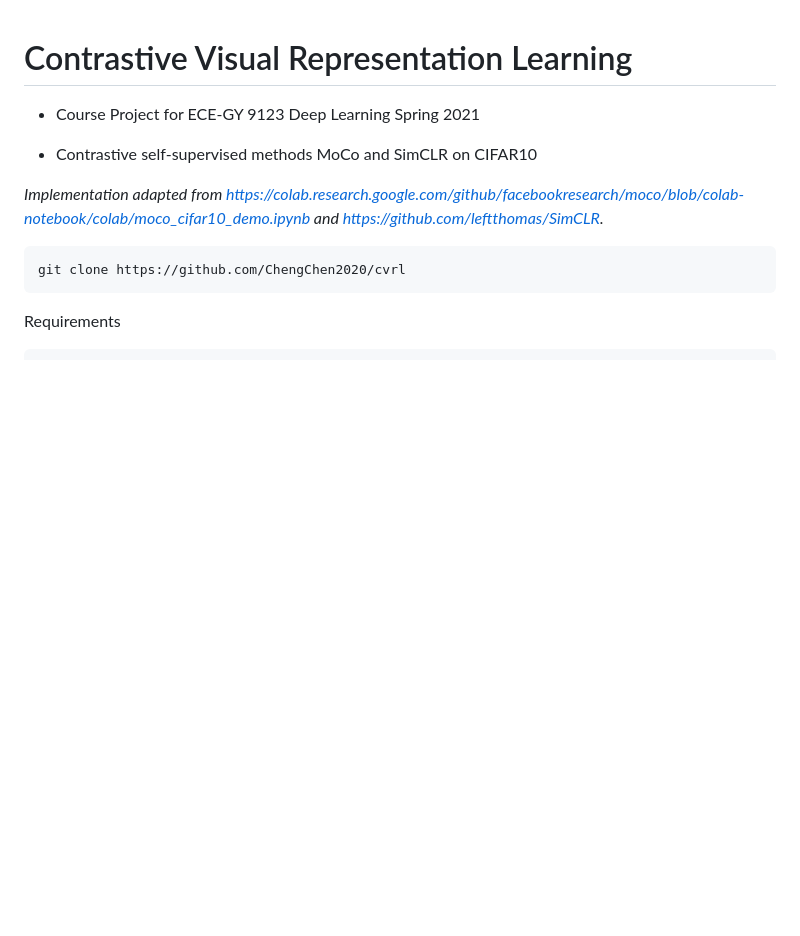
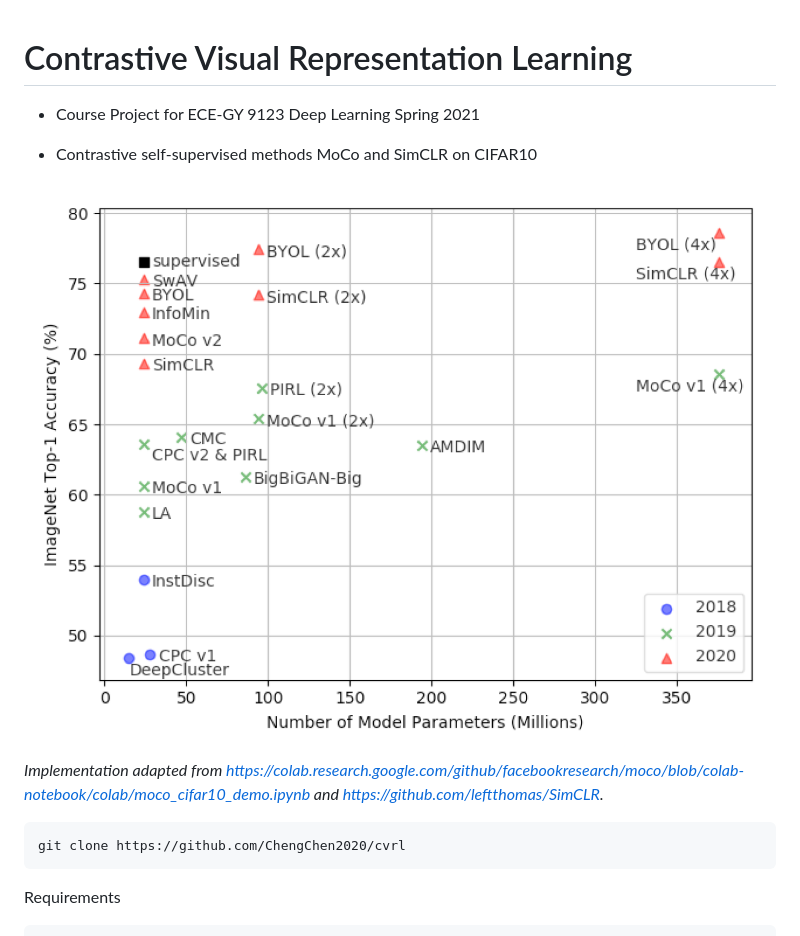
Before and after one commit to Cheng-Chen-NYU/cssl, a Markdown page: README.md, the part around the change. Rendered like a GitHub page; pictures changed too: pics/SSL.png (added); blank space fills up the shorter version.

```diff
--- a/README.md
+++ b/README.md
@@ -2,6 +2,8 @@
 - Course Project for ECE-GY 9123 Deep Learning Spring 2021
 
 - Contrastive self-supervised methods MoCo and SimCLR on CIFAR10
+
+![](./pics/SSL.png)
 
 *Implementation adapted from https://colab.research.google.com/github/facebookresearch/moco/blob/colab-notebook/colab/moco_cifar10_demo.ipynb and https://github.com/leftthomas/SimCLR.*
 
```
